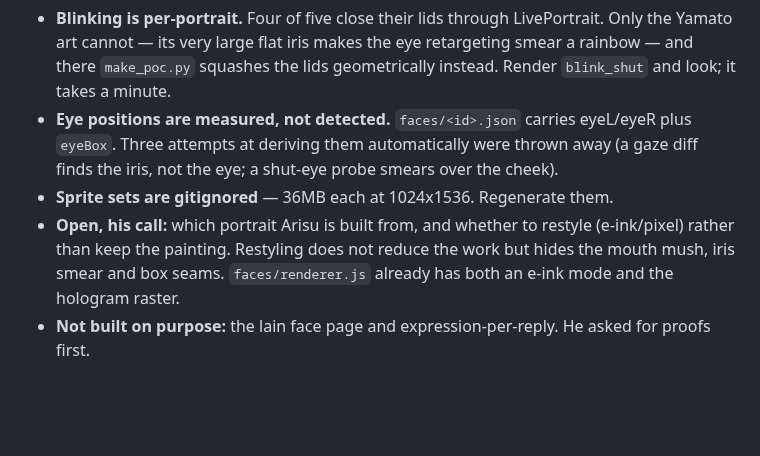
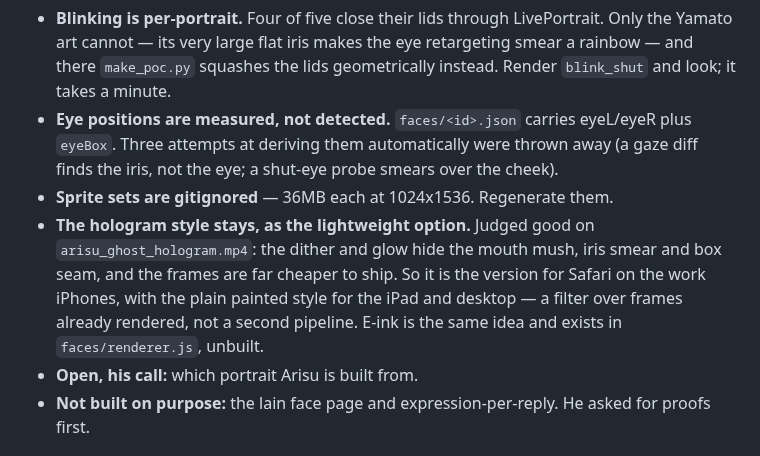
Before and after one commit to ossskkar/bender, a Markdown page: .claude/HANDOFF.md, the part around the change. GitHub-like rendering; blank space fills up the shorter version.

Commit message:
arisu handoff: hologram is the lightweight iPhone option, not a fork
Co-Authored-By: Claude Opus 5 <noreply@anthropic.com>

```diff
--- a/.claude/HANDOFF.md
+++ b/.claude/HANDOFF.md
@@ -35,10 +35,13 @@ neural runs at display time.
   thrown away (a gaze diff finds the iris, not the eye; a shut-eye probe
   smears over the cheek).
 - **Sprite sets are gitignored** — 36MB each at 1024x1536. Regenerate them.
-- **Open, his call:** which portrait Arisu is built from, and whether to
-  restyle (e-ink/pixel) rather than keep the painting. Restyling does not
-  reduce the work but hides the mouth mush, iris smear and box seams.
-  `faces/renderer.js` already has both an e-ink mode and the hologram raster.
+- **The hologram style stays, as the lightweight option.** Judged good on
+  `arisu_ghost_hologram.mp4`: the dither and glow hide the mouth mush, iris
+  smear and box seam, and the frames are far cheaper to ship. So it is the
+  version for Safari on the work iPhones, with the plain painted style for the
+  iPad and desktop — a filter over frames already rendered, not a second
+  pipeline. E-ink is the same idea and exists in `faces/renderer.js`, unbuilt.
+- **Open, his call:** which portrait Arisu is built from.
 - **Not built on purpose:** the lain face page and expression-per-reply. He
   asked for proofs first.
 
```
